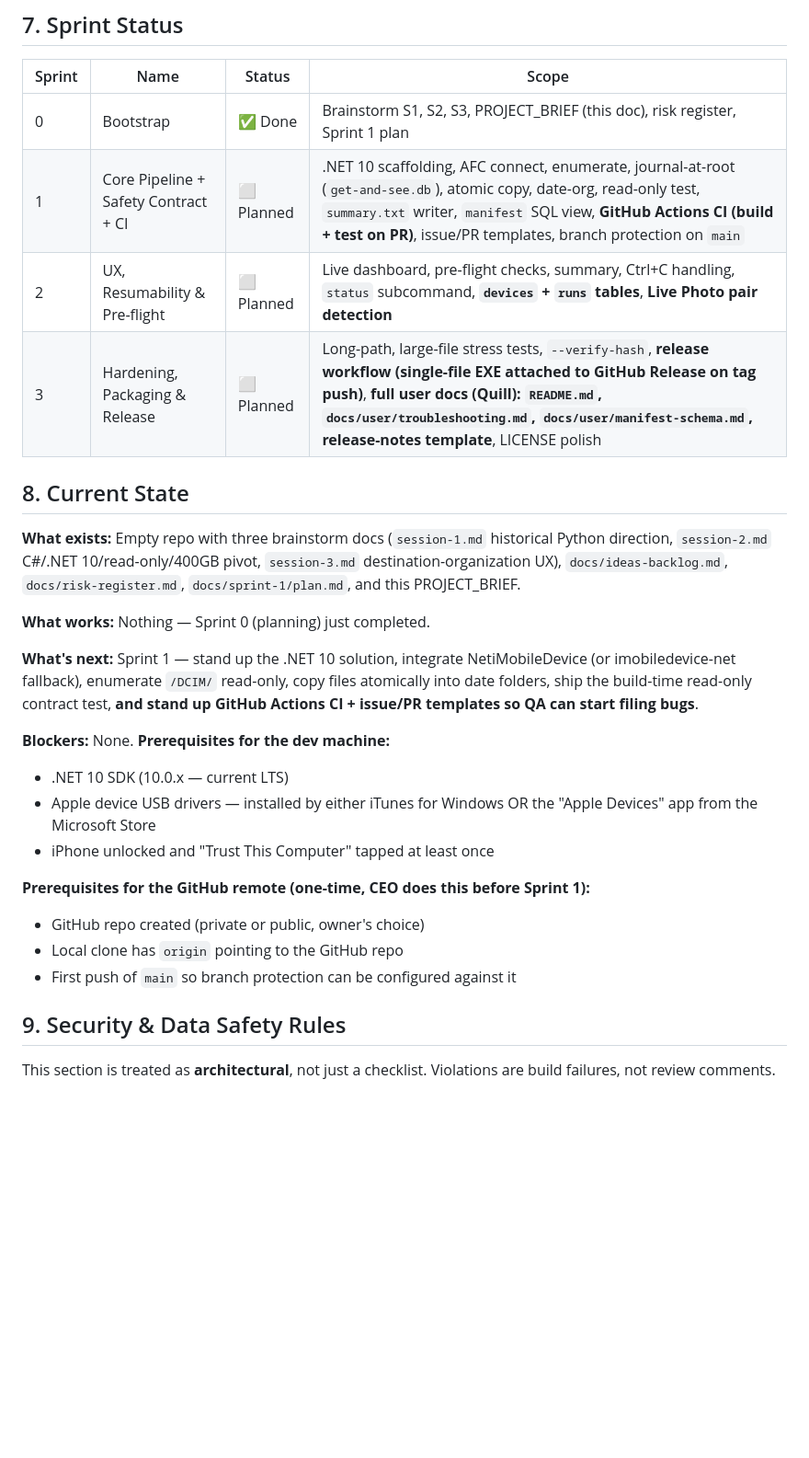
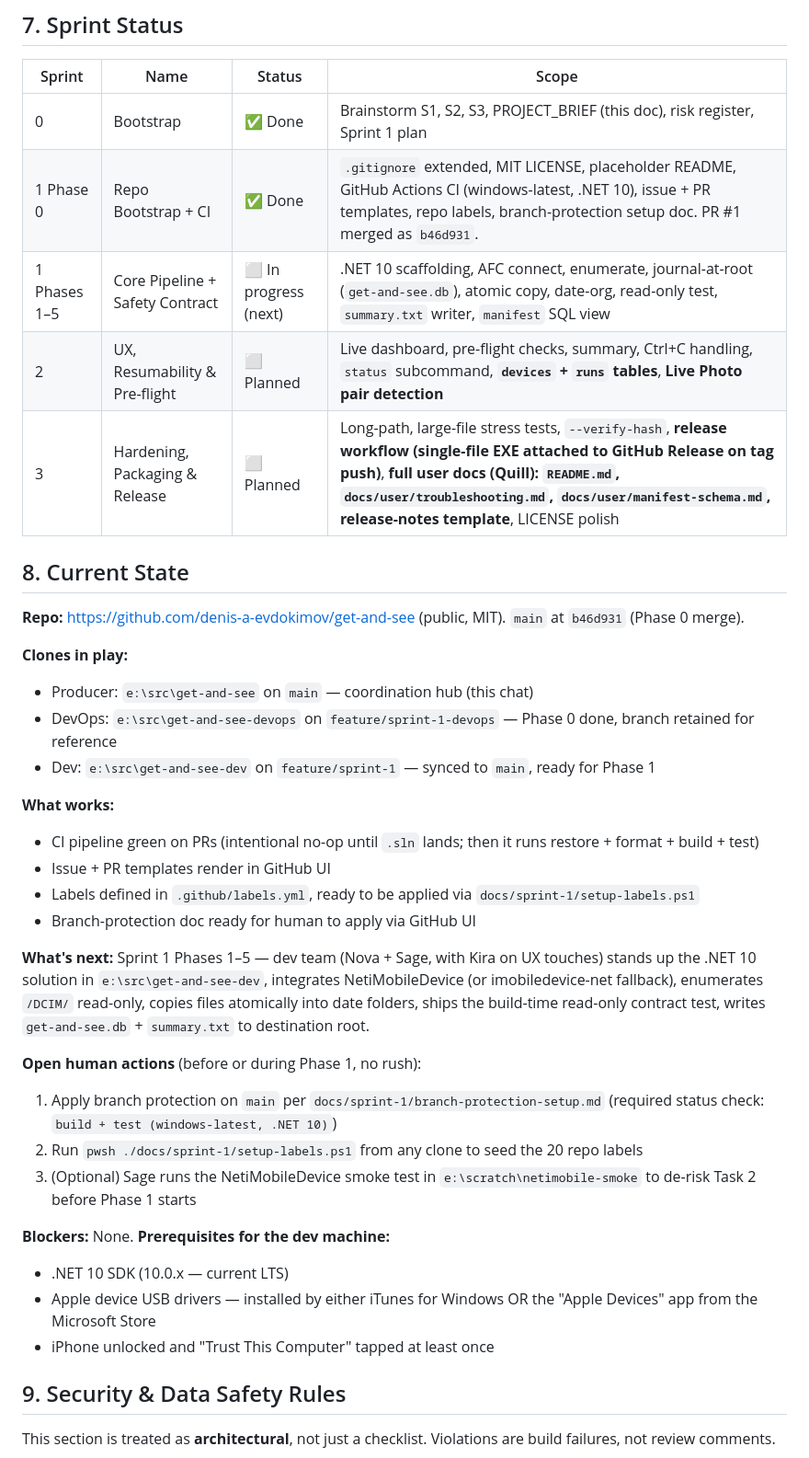
Before and after one commit to Cc-Cece/PicHarbor, a Markdown page: PROJECT_BRIEF.md, the part around the change. Shown at 92% size. Rendered like a GitHub page; blank space fills up the shorter version.

Commit message:
sprint-1: mark phase 0 done, update current state

```diff
--- a/PROJECT_BRIEF.md
+++ b/PROJECT_BRIEF.md
@@ -195,27 +195,37 @@ Docs are split by audience and lifetime — no single person writes everything.
 | Sprint | Name | Status | Scope |
 |--------|------|--------|-------|
 | 0 | Bootstrap | ✅ Done | Brainstorm S1, S2, S3, PROJECT_BRIEF (this doc), risk register, Sprint 1 plan |
-| 1 | Core Pipeline + Safety Contract + CI | ⬜ Planned | .NET 10 scaffolding, AFC connect, enumerate, journal-at-root (`get-and-see.db`), atomic copy, date-org, read-only test, `summary.txt` writer, `manifest` SQL view, **GitHub Actions CI (build + test on PR)**, issue/PR templates, branch protection on `main` |
+| 1 Phase 0 | Repo Bootstrap + CI | ✅ Done | `.gitignore` extended, MIT LICENSE, placeholder README, GitHub Actions CI (windows-latest, .NET 10), issue + PR templates, repo labels, branch-protection setup doc. PR #1 merged as `b46d931`. |
+| 1 Phases 1–5 | Core Pipeline + Safety Contract | ⬜ In progress (next) | .NET 10 scaffolding, AFC connect, enumerate, journal-at-root (`get-and-see.db`), atomic copy, date-org, read-only test, `summary.txt` writer, `manifest` SQL view |
 | 2 | UX, Resumability & Pre-flight | ⬜ Planned | Live dashboard, pre-flight checks, summary, Ctrl+C handling, `status` subcommand, **`devices` + `runs` tables**, **Live Photo pair detection** |
 | 3 | Hardening, Packaging & Release | ⬜ Planned | Long-path, large-file stress tests, `--verify-hash`, **release workflow (single-file EXE attached to GitHub Release on tag push)**, **full user docs (Quill): `README.md`, `docs/user/troubleshooting.md`, `docs/user/manifest-schema.md`, release-notes template**, LICENSE polish |
 
 ## 8. Current State
 
-**What exists:** Empty repo with three brainstorm docs (`session-1.md` historical Python direction, `session-2.md` C#/.NET 10/read-only/400GB pivot, `session-3.md` destination-organization UX), `docs/ideas-backlog.md`, `docs/risk-register.md`, `docs/sprint-1/plan.md`, and this PROJECT_BRIEF.
+**Repo:** https://github.com/denis-a-evdokimov/get-and-see (public, MIT). `main` at `b46d931` (Phase 0 merge).
 
-**What works:** Nothing — Sprint 0 (planning) just completed.
+**Clones in play:**
+- Producer: `e:\src\get-and-see` on `main` — coordination hub (this chat)
+- DevOps: `e:\src\get-and-see-devops` on `feature/sprint-1-devops` — Phase 0 done, branch retained for reference
+- Dev: `e:\src\get-and-see-dev` on `feature/sprint-1` — synced to `main`, ready for Phase 1
 
-**What's next:** Sprint 1 — stand up the .NET 10 solution, integrate NetiMobileDevice (or imobiledevice-net fallback), enumerate `/DCIM/` read-only, copy files atomically into date folders, ship the build-time read-only contract test, **and stand up GitHub Actions CI + issue/PR templates so QA can start filing bugs**.
+**What works:**
+- CI pipeline green on PRs (intentional no-op until `.sln` lands; then it runs restore + format + build + test)
+- Issue + PR templates render in GitHub UI
+- Labels defined in `.github/labels.yml`, ready to be applied via `docs/sprint-1/setup-labels.ps1`
+- Branch-protection doc ready for human to apply via GitHub UI
+
+**What's next:** Sprint 1 Phases 1–5 — dev team (Nova + Sage, with Kira on UX touches) stands up the .NET 10 solution in `e:\src\get-and-see-dev`, integrates NetiMobileDevice (or imobiledevice-net fallback), enumerates `/DCIM/` read-only, copies files atomically into date folders, ships the build-time read-only contract test, writes `get-and-see.db` + `summary.txt` to destination root.
+
+**Open human actions** (before or during Phase 1, no rush):
+1. Apply branch protection on `main` per `docs/sprint-1/branch-protection-setup.md` (required status check: `build + test (windows-latest, .NET 10)`)
+2. Run `pwsh ./docs/sprint-1/setup-labels.ps1` from any clone to seed the 20 repo labels
+3. (Optional) Sage runs the NetiMobileDevice smoke test in `e:\scratch\netimobile-smoke` to de-risk Task 2 before Phase 1 starts
 
 **Blockers:** None. **Prerequisites for the dev machine:**
 - .NET 10 SDK (10.0.x — current LTS)
 - Apple device USB drivers — installed by either iTunes for Windows OR the "Apple Devices" app from the Microsoft Store
 - iPhone unlocked and "Trust This Computer" tapped at least once
-
-**Prerequisites for the GitHub remote (one-time, CEO does this before Sprint 1):**
-- GitHub repo created (private or public, owner's choice)
-- Local clone has `origin` pointing to the GitHub repo
-- First push of `main` so branch protection can be configured against it
 
 ## 9. Security & Data Safety Rules
 
```
